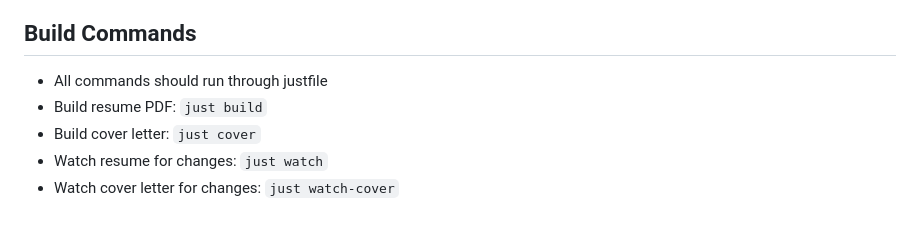
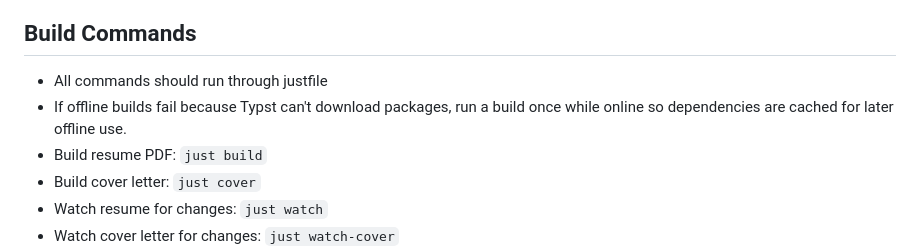
Before and after one commit to chrisaddy/resume, a Markdown page: AGENTS.md, the part around the change. Rendered like a GitHub page; blank space fills up the shorter version.

Commit message:
docs: add offline build note

```diff
--- a/AGENTS.md
+++ b/AGENTS.md
@@ -7,6 +7,8 @@ This project generates resumes and cover letters from Typst templates. The main
 
 ## Build Commands
 - All commands should run through justfile
+- If offline builds fail because Typst can't download packages, run a build once
+  while online so dependencies are cached for later offline use.
 - Build resume PDF: `just build`
 - Build cover letter: `just cover`
 - Watch resume for changes: `just watch`
```
